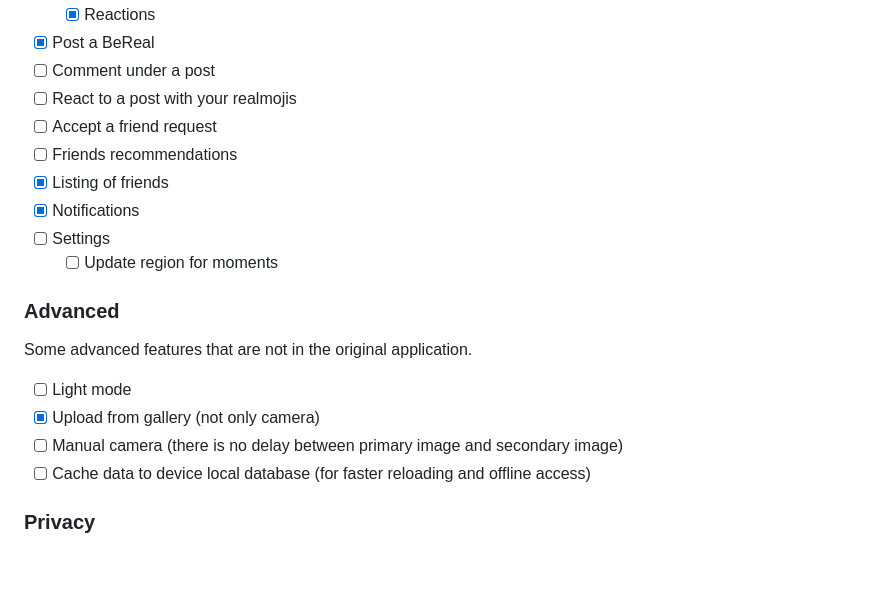
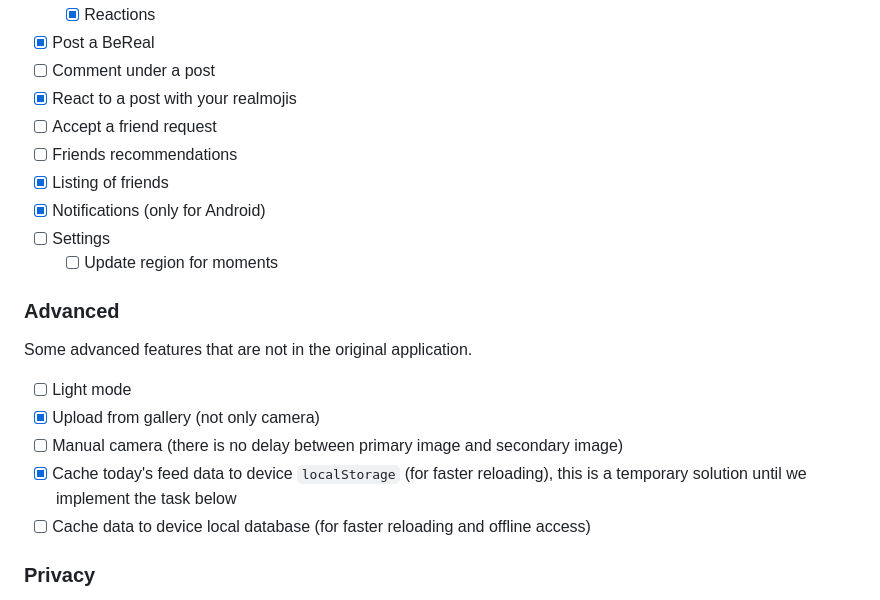
Before and after one commit to yannouuuu/StayReal, a Markdown page: README.md, the part around the change. Rendered like a GitHub page; blank space fills up the shorter version.

Commit message:
docs: update progress

```diff
--- a/README.md
+++ b/README.md
@@ -112,11 +112,11 @@
   - [x] Reactions
 - [x] Post a BeReal
 - [ ] Comment under a post
-- [ ] React to a post with your realmojis
+- [x] React to a post with your realmojis
 - [ ] Accept a friend request
 - [ ] Friends recommendations
 - [x] Listing of friends
-- [x] Notifications
+- [x] Notifications (only for Android)
 - [ ] Settings
   - [ ] Update region for moments
 
@@ -127,6 +127,7 @@ Some advanced features that are not in the original application.
 - [ ] Light mode
 - [x] Upload from gallery (not only camera)
 - [ ] Manual camera (there is no delay between primary image and secondary image)
+- [x] Cache today's feed data to device `localStorage` (for faster reloading), this is a temporary solution until we implement the task below
 - [ ] Cache data to device local database (for faster reloading and offline access)
 
 ### Privacy
```
